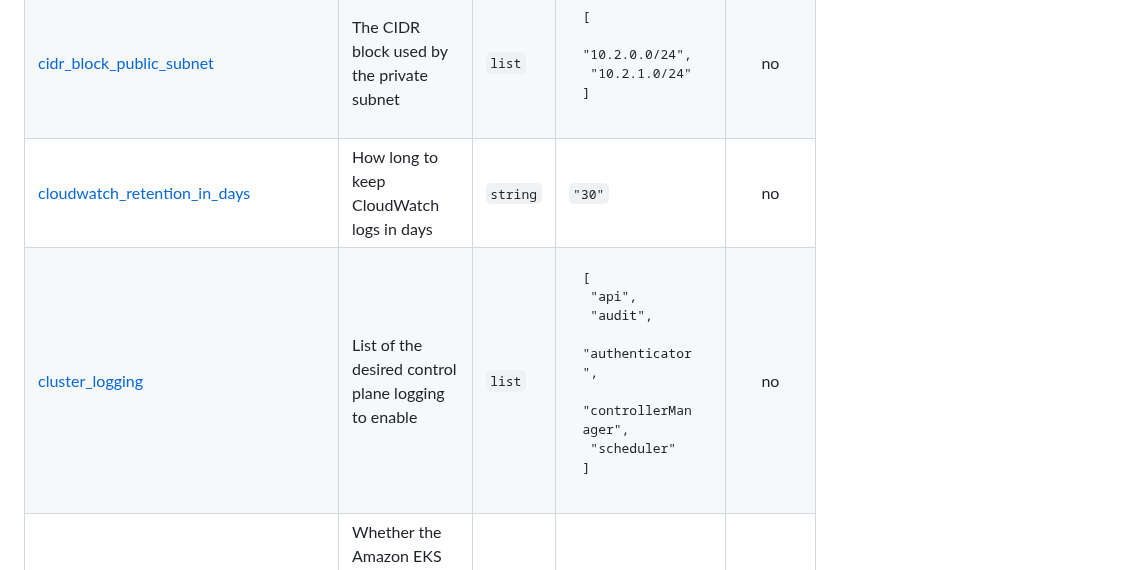
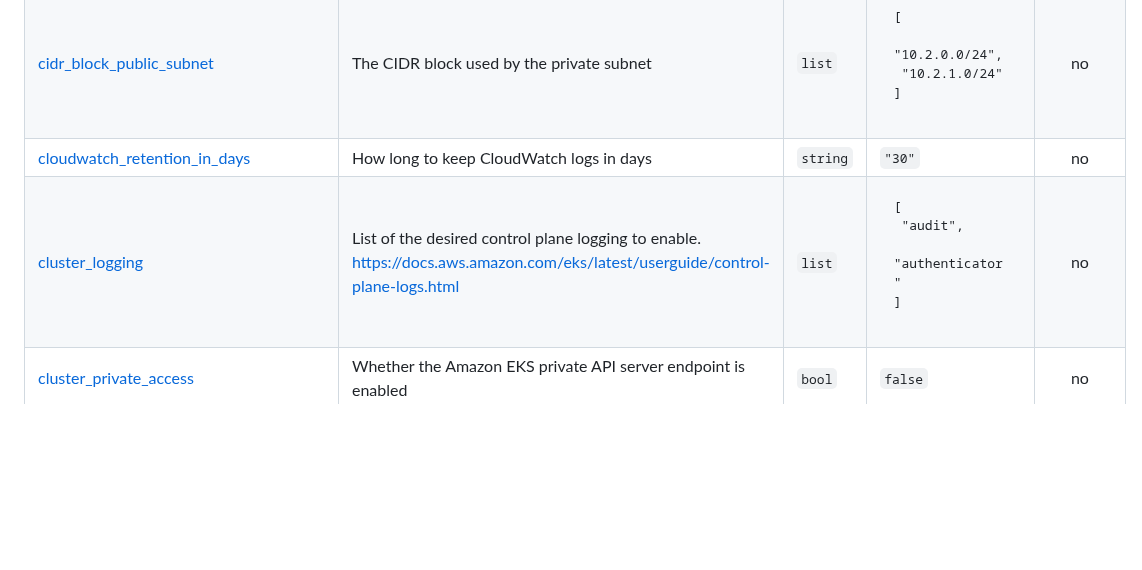
Before and after one commit to opszero/terraform-aws-kubespot, a Markdown page: README.md, the part around the change. Rendered like a GitHub page; blank space fills up the shorter version.

Commit message:
terraform-docs: automated action

```diff
--- a/README.md
+++ b/README.md
@@ -130,7 +130,7 @@ aws iam create-service-linked-role --aws-service-name spot.amazonaws.com
 | <a name="input_cidr_block_private_subnet"></a> [cidr\_block\_private\_subnet](#input\_cidr\_block\_private\_subnet) | The CIDR block used by the private subnet | `list` | <pre>[<br>  "10.2.2.0/24",<br>  "10.2.3.0/24"<br>]</pre> | no |
 | <a name="input_cidr_block_public_subnet"></a> [cidr\_block\_public\_subnet](#input\_cidr\_block\_public\_subnet) | The CIDR block used by the private subnet | `list` | <pre>[<br>  "10.2.0.0/24",<br>  "10.2.1.0/24"<br>]</pre> | no |
 | <a name="input_cloudwatch_retention_in_days"></a> [cloudwatch\_retention\_in\_days](#input\_cloudwatch\_retention\_in\_days) | How long to keep CloudWatch logs in days | `string` | `"30"` | no |
-| <a name="input_cluster_logging"></a> [cluster\_logging](#input\_cluster\_logging) | List of the desired control plane logging to enable | `list` | <pre>[<br>  "api",<br>  "audit",<br>  "authenticator",<br>  "controllerManager",<br>  "scheduler"<br>]</pre> | no |
+| <a name="input_cluster_logging"></a> [cluster\_logging](#input\_cluster\_logging) | List of the desired control plane logging to enable. https://docs.aws.amazon.com/eks/latest/userguide/control-plane-logs.html | `list` | <pre>[<br>  "audit",<br>  "authenticator"<br>]</pre> | no |
 | <a name="input_cluster_private_access"></a> [cluster\_private\_access](#input\_cluster\_private\_access) | Whether the Amazon EKS private API server endpoint is enabled | `bool` | `false` | no |
 | <a name="input_cluster_public_access"></a> [cluster\_public\_access](#input\_cluster\_public\_access) | Whether the Amazon EKS private API server endpoint is enabled | `bool` | `true` | no |
 | <a name="input_cluster_public_access_cidrs"></a> [cluster\_public\_access\_cidrs](#input\_cluster\_public\_access\_cidrs) | List of CIDR blocks. Indicates which CIDR blocks can access the Amazon EKS public API server endpoint when enabled | `list` | <pre>[<br>  "0.0.0.0/0"<br>]</pre> | no |
```
